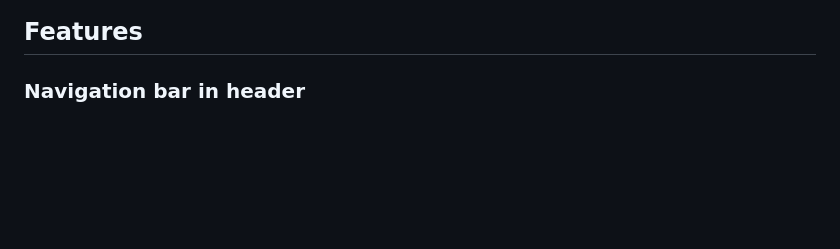
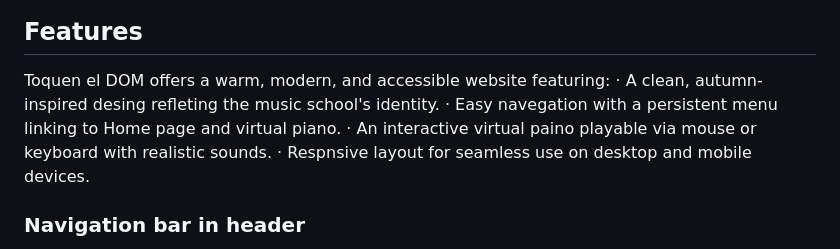
Before and after one commit to sab-gif/toquen-el-dom, a Markdown page: README.md, the part around the change. GitHub-like rendering; blank space fills up the shorter version.

Commit message:
add features to readme

```diff
--- a/README.md
+++ b/README.md
@@ -47,6 +47,12 @@ Google Fonts was used, it was choosen Kanit for titles and Lexend for the rest o
 ![Piano](assets/images-readme/piano.png)
 
 ## Features
+
+Toquen el DOM offers a warm, modern, and accessible website featuring:
+· A clean, autumn-inspired desing refleting the music school's identity.
+· Easy navegation with a persistent menu linking to Home page and virtual piano.
+· An interactive virtual paino playable via mouse or keyboard with realistic sounds.
+· Respnsive layout for seamless use on desktop and mobile devices.
 
 ### Navigation bar in header
 
```
